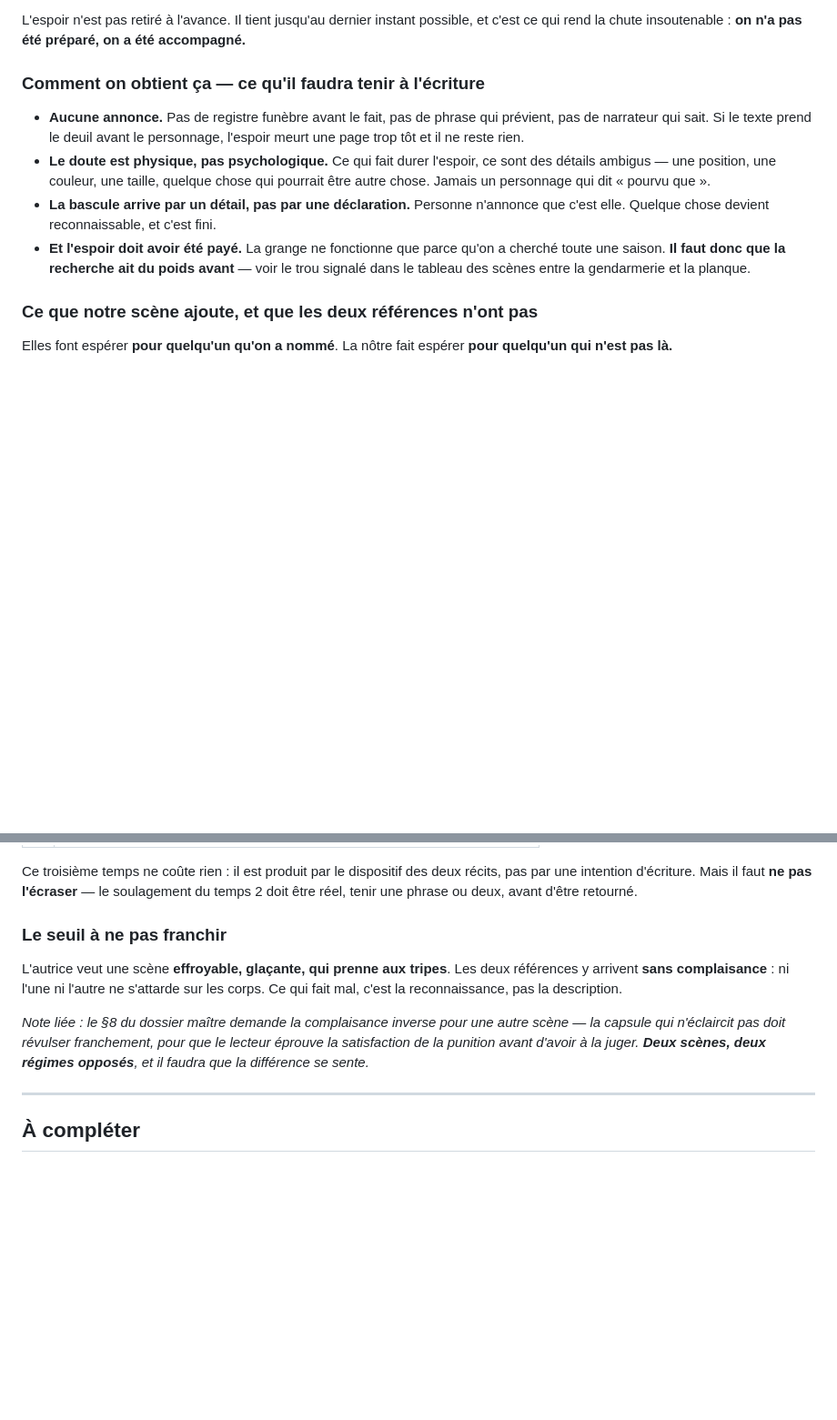
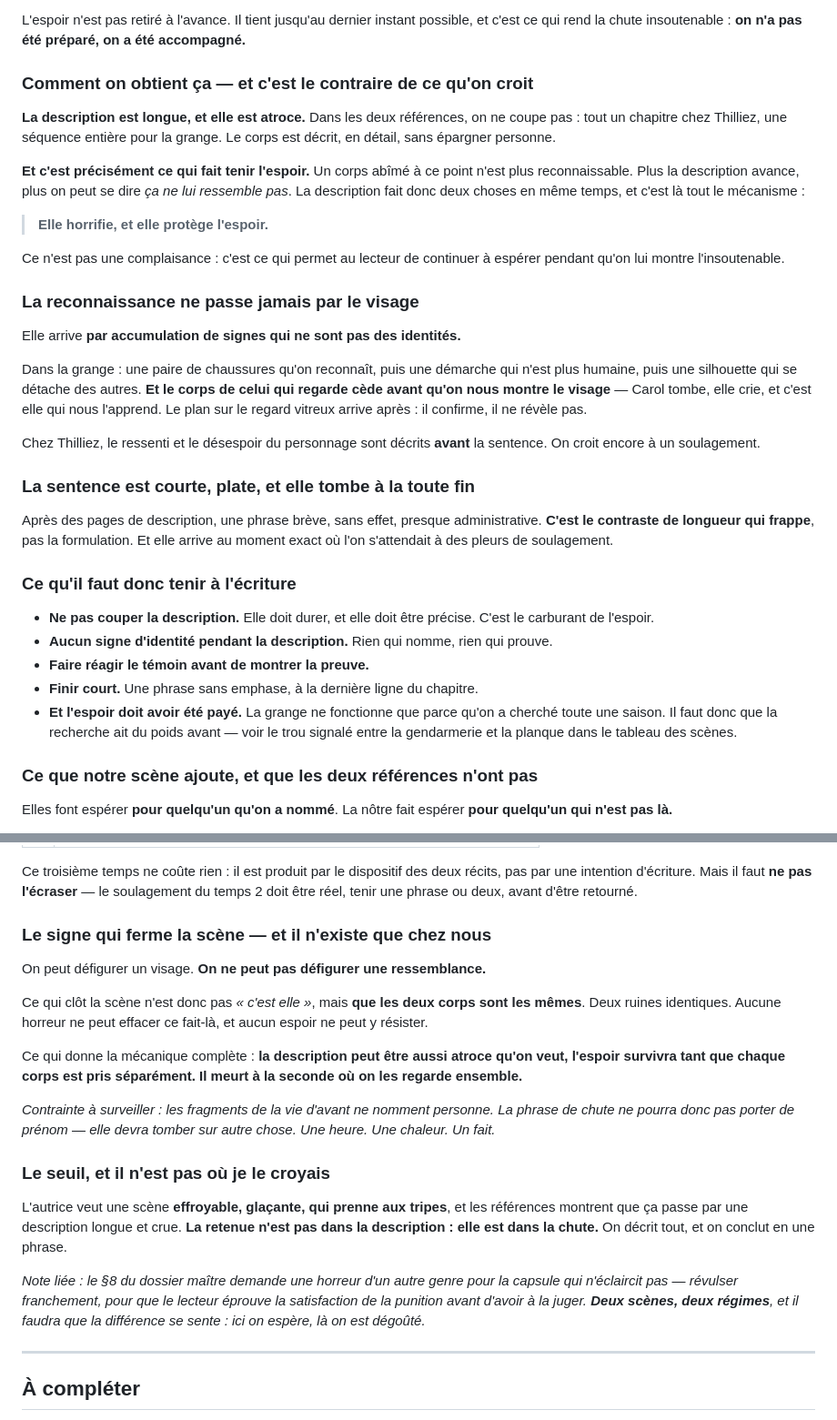
Before and after one commit to pandarvis/eclaircie, a Markdown page: 07-recherches/references-de-scenes.md, 2 parts joined by grey strips. Shown at 91% size. GitHub-like rendering; blank space fills up the shorter version.

Commit message:
La description soutient l'espoir, elle ne le tue pas
Correction sur la scène de la découverte. J'avais écrit qu'il fallait
peu décrire. C'est l'inverse : dans les deux références, la description
est longue et atroce — et c'est elle qui fait tenir l'espoir, parce
qu'un corps abîmé à ce point n'est plus reconnaissable.

La reconnaissance ne passe jamais par le visage : des chaussures, une
démarche, une silhouette. Et le témoin cède avant qu'on montre la
preuve. Puis la sentence tombe, courte et plate, à la dernière ligne.

Et notre scène a son signe à elle : on peut défigurer un visage, pas une
ressemblance. L'espoir survit tant que chaque corps est pris séparément.
Il meurt quand on les regarde ensemble.

Co-Authored-By: Claude Opus 5 <noreply@anthropic.com>

```diff
--- a/07-recherches/references-de-scenes.md
+++ b/07-recherches/references-de-scenes.md
@@ -21,12 +21,35 @@
 
 L'espoir n'est pas retiré à l'avance. Il tient jusqu'au dernier instant possible, et c'est ce qui rend la chute insoutenable : **on n'a pas été préparé, on a été accompagné.**
 
-### Comment on obtient ça — ce qu'il faudra tenir à l'écriture
+### Comment on obtient ça — et c'est le contraire de ce qu'on croit
 
-- **Aucune annonce.** Pas de registre funèbre avant le fait, pas de phrase qui prévient, pas de narrateur qui sait. Si le texte prend le deuil avant le personnage, l'espoir meurt une page trop tôt et il ne reste rien.
-- **Le doute est physique, pas psychologique.** Ce qui fait durer l'espoir, ce sont des détails ambigus — une position, une couleur, une taille, quelque chose qui pourrait être autre chose. Jamais un personnage qui dit « pourvu que ».
-- **La bascule arrive par un détail, pas par une déclaration.** Personne n'annonce que c'est elle. Quelque chose devient reconnaissable, et c'est fini.
-- **Et l'espoir doit avoir été payé.** La grange ne fonctionne que parce qu'on a cherché toute une saison. **Il faut donc que la recherche ait du poids avant** — voir le trou signalé dans le tableau des scènes entre la gendarmerie et la planque.
+**La description est longue, et elle est atroce.** Dans les deux références, on ne coupe pas : tout un chapitre chez Thilliez, une séquence entière pour la grange. Le corps est décrit, en détail, sans épargner personne.
+
+**Et c'est précisément ce qui fait tenir l'espoir.** Un corps abîmé à ce point n'est plus reconnaissable. Plus la description avance, plus on peut se dire *ça ne lui ressemble pas*. La description fait donc deux choses en même temps, et c'est là tout le mécanisme :
+
+> **Elle horrifie, et elle protège l'espoir.**
+
+Ce n'est pas une complaisance : c'est ce qui permet au lecteur de continuer à espérer pendant qu'on lui montre l'insoutenable.
+
+### La reconnaissance ne passe jamais par le visage
+
+Elle arrive **par accumulation de signes qui ne sont pas des identités.**
+
+Dans la grange : une paire de chaussures qu'on reconnaît, puis une démarche qui n'est plus humaine, puis une silhouette qui se détache des autres. **Et le corps de celui qui regarde cède avant qu'on nous montre le visage** — Carol tombe, elle crie, et c'est elle qui nous l'apprend. Le plan sur le regard vitreux arrive après : il confirme, il ne révèle pas.
+
+Chez Thilliez, le ressenti et le désespoir du personnage sont décrits **avant** la sentence. On croit encore à un soulagement.
+
+### La sentence est courte, plate, et elle tombe à la toute fin
+
+Après des pages de description, une phrase brève, sans effet, presque administrative. **C'est le contraste de longueur qui frappe**, pas la formulation. Et elle arrive au moment exact où l'on s'attendait à des pleurs de soulagement.
+
+### Ce qu'il faut donc tenir à l'écriture
+
+- **Ne pas couper la description.** Elle doit durer, et elle doit être précise. C'est le carburant de l'espoir.
+- **Aucun signe d'identité pendant la description.** Rien qui nomme, rien qui prouve.
+- **Faire réagir le témoin avant de montrer la preuve.**
+- **Finir court.** Une phrase sans emphase, à la dernière ligne du chapitre.
+- **Et l'espoir doit avoir été payé.** La grange ne fonctionne que parce qu'on a cherché toute une saison. Il faut donc que la recherche ait du poids avant — voir le trou signalé entre la gendarmerie et la planque dans le tableau des scènes.
 
 ### Ce que notre scène ajoute, et que les deux références n'ont pas
 
@@ -44,11 +67,21 @@ Le lecteur croit chercher Eliott. Il voit un premier corps et il craint que ce s
 
 Ce troisième temps ne coûte rien : il est produit par le dispositif des deux récits, pas par une intention d'écriture. Mais il faut **ne pas l'écraser** — le soulagement du temps 2 doit être réel, tenir une phrase ou deux, avant d'être retourné.
 
-### Le seuil à ne pas franchir
+### Le signe qui ferme la scène — et il n'existe que chez nous
 
-L'autrice veut une scène **effroyable, glaçante, qui prenne aux tripes**. Les deux références y arrivent **sans complaisance** : ni l'une ni l'autre ne s'attarde sur les corps. Ce qui fait mal, c'est la reconnaissance, pas la description.
+On peut défigurer un visage. **On ne peut pas défigurer une ressemblance.**
 
-*Note liée : le §8 du dossier maître demande la complaisance inverse pour une autre scène — la capsule qui n'éclaircit pas doit révulser franchement, pour que le lecteur éprouve la satisfaction de la punition avant d'avoir à la juger. **Deux scènes, deux régimes opposés**, et il faudra que la différence se sente.*
+Ce qui clôt la scène n'est donc pas *« c'est elle »*, mais **que les deux corps sont les mêmes**. Deux ruines identiques. Aucune horreur ne peut effacer ce fait-là, et aucun espoir ne peut y résister.
+
+Ce qui donne la mécanique complète : **la description peut être aussi atroce qu'on veut, l'espoir survivra tant que chaque corps est pris séparément. Il meurt à la seconde où on les regarde ensemble.**
+
+*Contrainte à surveiller : les fragments de la vie d'avant ne nomment personne. La phrase de chute ne pourra donc pas porter de prénom — elle devra tomber sur autre chose. Une heure. Une chaleur. Un fait.*
+
+### Le seuil, et il n'est pas où je le croyais
+
+L'autrice veut une scène **effroyable, glaçante, qui prenne aux tripes**, et les références montrent que ça passe par une description longue et crue. **La retenue n'est pas dans la description : elle est dans la chute.** On décrit tout, et on conclut en une phrase.
+
+*Note liée : le §8 du dossier maître demande une horreur d'un autre genre pour la capsule qui n'éclaircit pas — révulser franchement, pour que le lecteur éprouve la satisfaction de la punition avant d'avoir à la juger. **Deux scènes, deux régimes**, et il faudra que la différence se sente : ici on espère, là on est dégoûté.*
 
 ---
 
```
